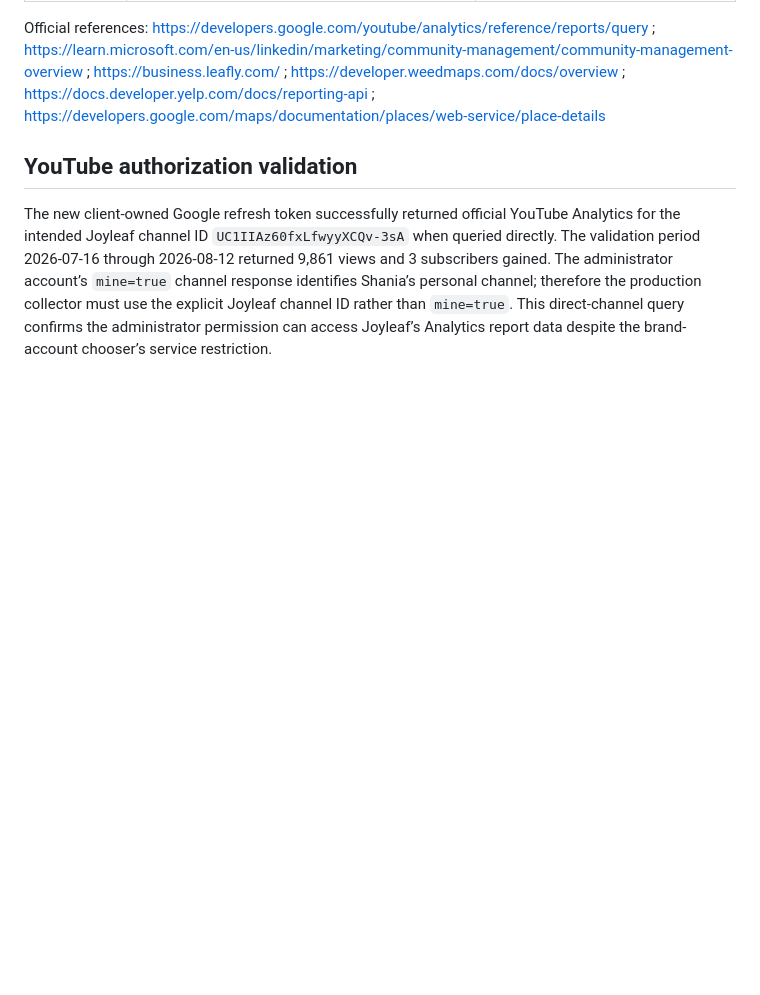
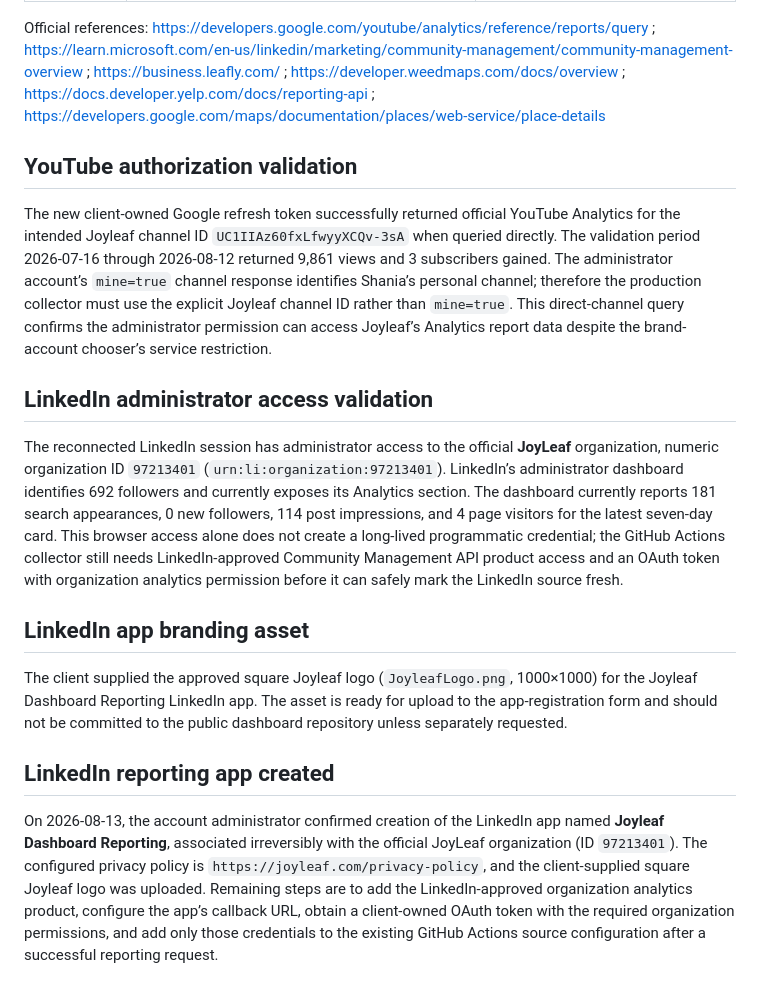
Before and after one commit to shaniakhan1/joyleafdashboard, a Markdown page: automation/github-actions/CONNECTION_NOTES.md, the part around the change. GitHub-like rendering; blank space fills up the shorter version.

Commit message:
docs: record LinkedIn reporting app creation

```diff
--- a/automation/github-actions/CONNECTION_NOTES.md
+++ b/automation/github-actions/CONNECTION_NOTES.md
@@ -34,3 +34,15 @@ Official references: https://developers.google.com/youtube/analytics/reference/r
 ## YouTube authorization validation
 
 The new client-owned Google refresh token successfully returned official YouTube Analytics for the intended Joyleaf channel ID `UC1IIAz60fxLfwyyXCQv-3sA` when queried directly. The validation period 2026-07-16 through 2026-08-12 returned 9,861 views and 3 subscribers gained. The administrator account’s `mine=true` channel response identifies Shania’s personal channel; therefore the production collector must use the explicit Joyleaf channel ID rather than `mine=true`. This direct-channel query confirms the administrator permission can access Joyleaf’s Analytics report data despite the brand-account chooser’s service restriction.
+
+## LinkedIn administrator access validation
+
+The reconnected LinkedIn session has administrator access to the official **JoyLeaf** organization, numeric organization ID `97213401` (`urn:li:organization:97213401`). LinkedIn’s administrator dashboard identifies 692 followers and currently exposes its Analytics section. The dashboard currently reports 181 search appearances, 0 new followers, 114 post impressions, and 4 page visitors for the latest seven-day card. This browser access alone does not create a long-lived programmatic credential; the GitHub Actions collector still needs LinkedIn-approved Community Management API product access and an OAuth token with organization analytics permission before it can safely mark the LinkedIn source fresh.
+
+## LinkedIn app branding asset
+
+The client supplied the approved square Joyleaf logo (`JoyleafLogo.png`, 1000×1000) for the Joyleaf Dashboard Reporting LinkedIn app. The asset is ready for upload to the app-registration form and should not be committed to the public dashboard repository unless separately requested.
+
+## LinkedIn reporting app created
+
+On 2026-08-13, the account administrator confirmed creation of the LinkedIn app named **Joyleaf Dashboard Reporting**, associated irreversibly with the official JoyLeaf organization (ID `97213401`). The configured privacy policy is `https://joyleaf.com/privacy-policy`, and the client-supplied square Joyleaf logo was uploaded. Remaining steps are to add the LinkedIn-approved organization analytics product, configure the app’s callback URL, obtain a client-owned OAuth token with the required organization permissions, and add only those credentials to the existing GitHub Actions source configuration after a successful reporting request.
```
